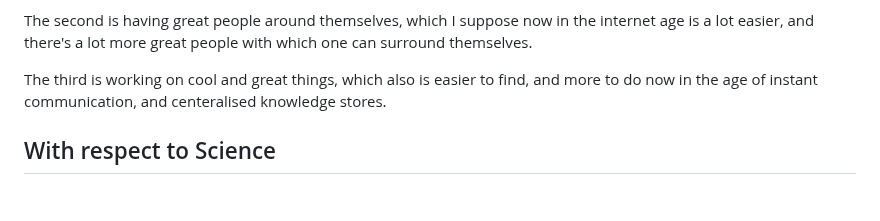
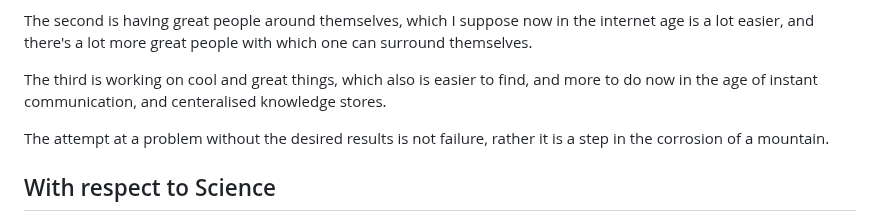
Before and after one commit to DhirajMeenavilli/Projects, a Markdown page: Journal/Notes and Occurances.md, the part around the change. Drawn GitHub-style; blank space fills up the shorter version.

Commit message:
Something I realised as I think more about everything that's been made.

```diff
--- a/Journal/Notes and Occurances.md
+++ b/Journal/Notes and Occurances.md
@@ -160,6 +160,8 @@ The second is having great people around themselves, which I suppose now in the
 
 The third is working on cool and great things, which also is easier to find, and more to do now in the age of instant communication, and centeralised knowledge stores.
 
+The attempt at a problem without the desired results is not failure, rather it is a step in the corrosion of a mountain.
+
 ## With respect to Science
 
 All science effectively boils down to discovery and development, see a problem which intrests you for some personal reason, popularity, money, artistic expression, equalisation, etc. etc. and then discover abstractions which allow for an acceptable amount of lossiness in the abstracted state, then devolp techniques for that state which leverage the paarticularities of the abstraction and then recovert in as lossless a way as possible and then if desired refine and do it over and over again until satisfied.
```
